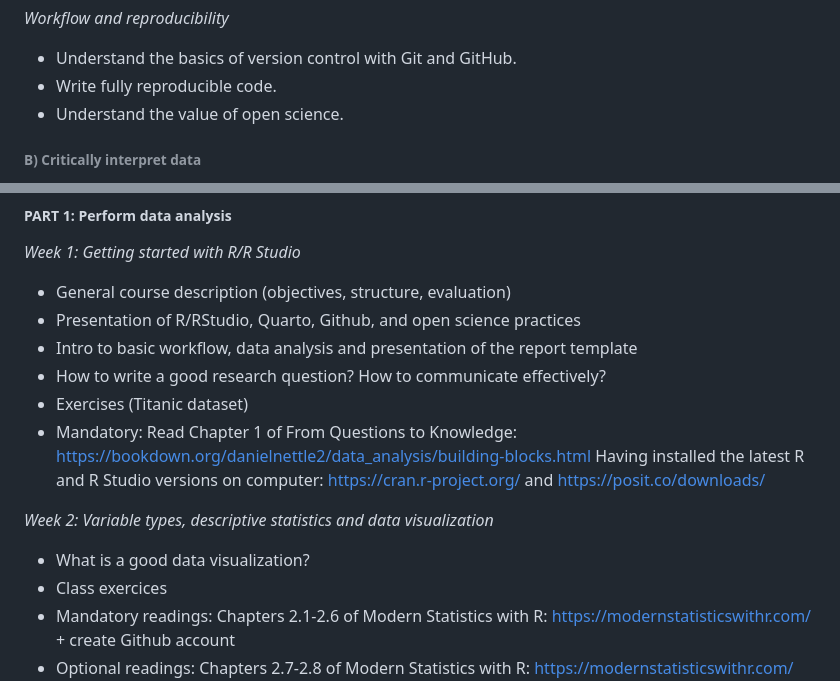
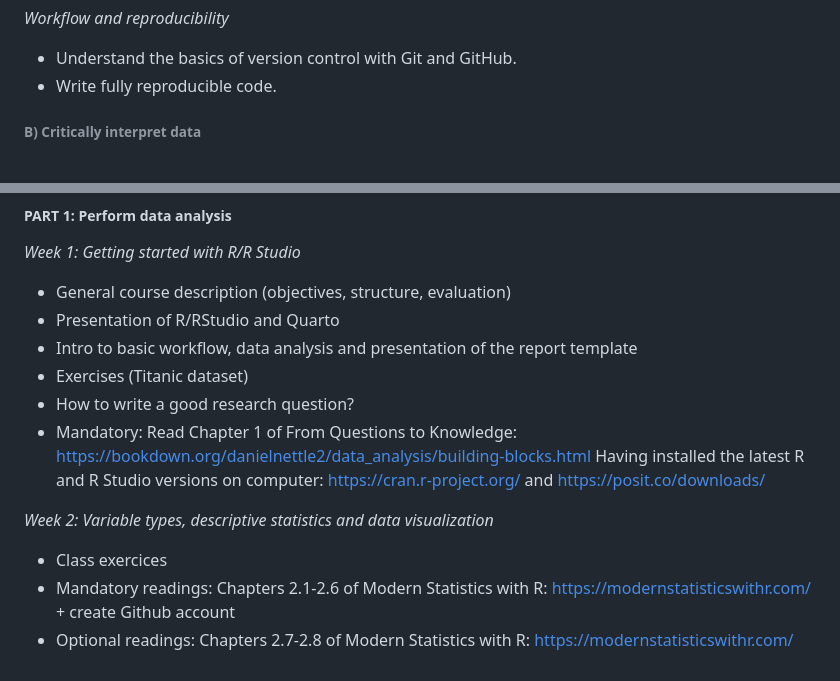
Before and after one commit to aminelasso/SOC301B-2026, a Markdown page: README.md, 2 parts joined by grey strips. Drawn GitHub-style.

```diff
--- a/README.md
+++ b/README.md
@@ -39,7 +39,6 @@ _Workflow and reproducibility_
 
 * Understand the basics of version control with Git and GitHub.
 * Write fully reproducible code.
-* Understand the value of open science.
 
 ###### B) Critically interpret data
 
@@ -66,15 +65,14 @@ _Workflow and reproducibility_
 _Week 1: Getting started with R/R Studio_
 
 * General course description (objectives, structure, evaluation)
-* Presentation of R/RStudio, Quarto, Github, and open science practices
+* Presentation of R/RStudio and Quarto
 * Intro to basic workflow, data analysis and presentation of the report template
-* How to write a good research question? How to communicate effectively?
 * Exercises (Titanic dataset)
+* How to write a good research question?
 * Mandatory: Read Chapter 1 of From Questions to Knowledge: <https://bookdown.org/danielnettle2/data_analysis/building-blocks.html> Having installed the latest R and R Studio versions on computer: <https://cran.r-project.org/> and <https://posit.co/downloads/>
 
 _Week 2: Variable types, descriptive statistics and data visualization_
 
-* What is a good data visualization?
 * Class exercices
 * Mandatory readings: Chapters 2.1-2.6 of Modern Statistics with R: <https://modernstatisticswithr.com/> + create Github account
 * Optional readings: Chapters 2.7-2.8 of Modern Statistics with R: <https://modernstatisticswithr.com/>
```
Also changed, not shown: other parts of README.md (+24 -22 lines).
